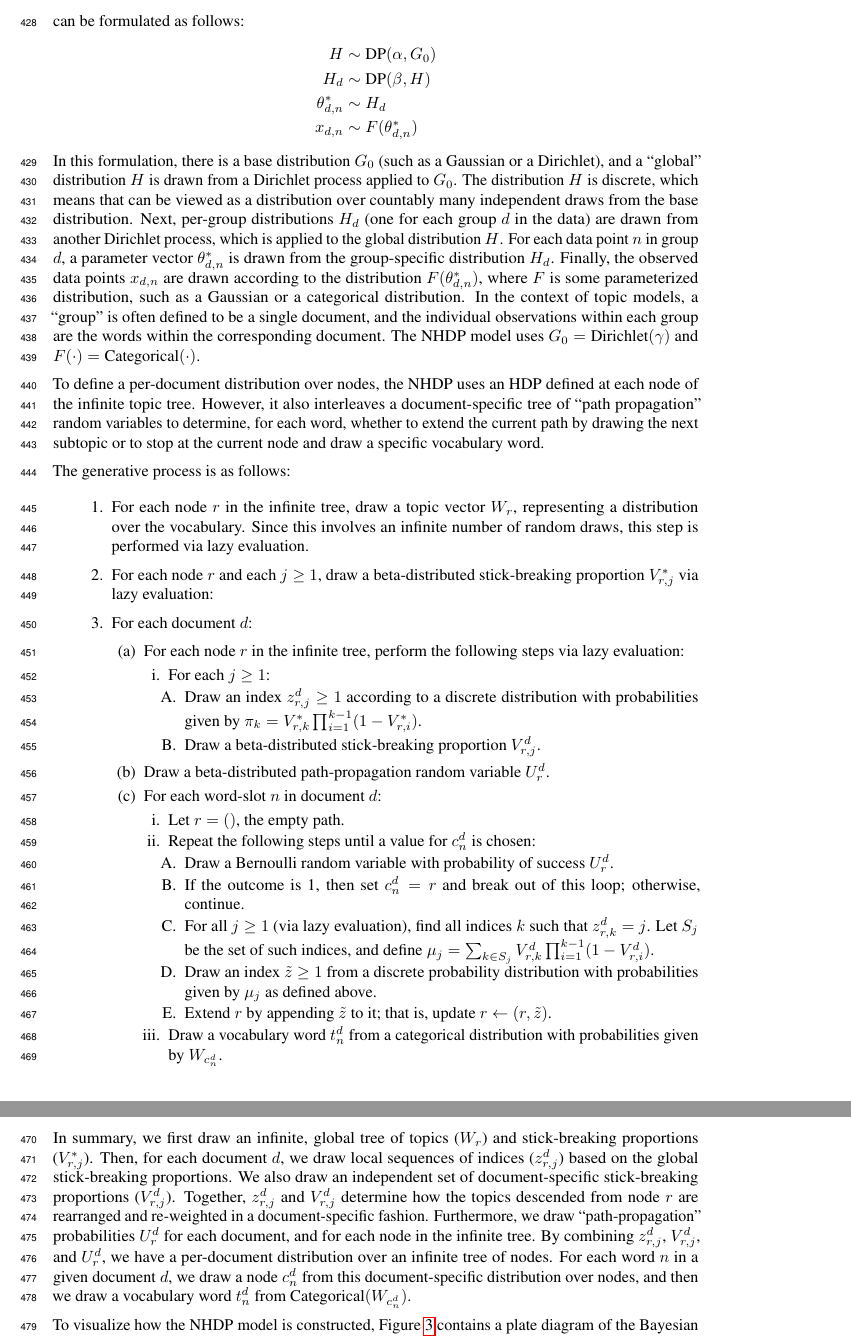
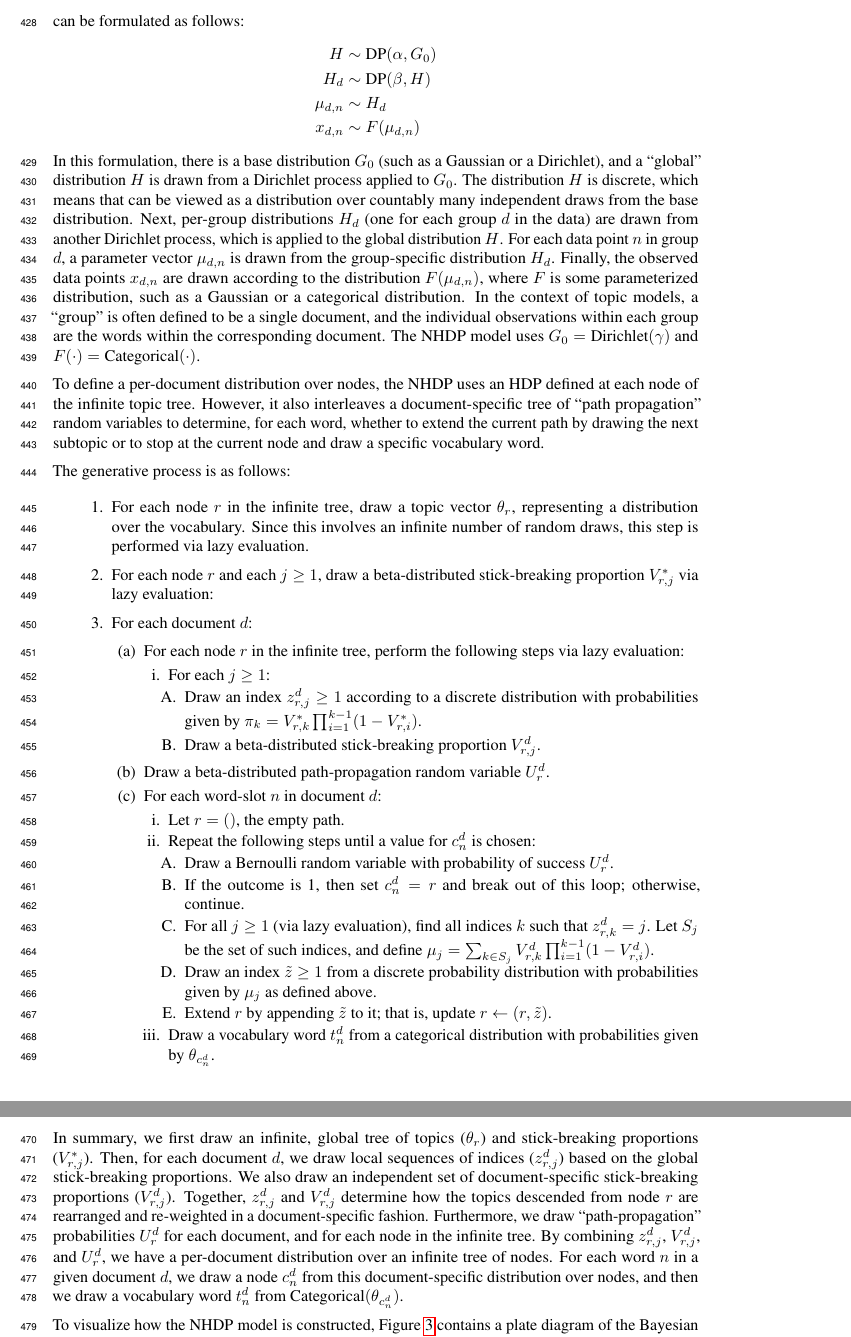
Before and after one commit to aleveren/ucsd-research, a LaTeX problem sheet (research-exam/writeup/Leverentz_research_exam.tex): two parts of pages 13 and 14 of 17, joined at a grey line, cut so that both start at the same text. Compiled offline with pdfLaTeX.

Commit message:
Change notation in NHDP section

```diff
--- a/research-exam/writeup/Leverentz_research_exam.tex
+++ b/research-exam/writeup/Leverentz_research_exam.tex
@@ -550,14 +548,14 @@ A simple, non-nested HDP model can be formulated as follows:
 \begin{align*}
 H &\sim \text{DP}(\alpha, G_0) \\
 H_d &\sim \text{DP}(\beta, H) \\
-\theta^*_{d,n} &\sim H_d \\
-x_{d,n} &\sim F(\theta^*_{d,n})
+\mu_{d,n} &\sim H_d \\
+x_{d,n} &\sim F(\mu_{d,n})
 \end{align*}
 In this formulation, there is a base distribution $G_0$ (such as a Gaussian or a Dirichlet), and a ``global'' distribution $H$ is drawn from a Dirichlet process applied to $G_0$.
 The distribution $H$ is discrete, which means that can be viewed as a distribution over countably many independent draws from the base distribution.
 Next, per-group distributions $H_d$ (one for each group $d$ in the data) are drawn from another Dirichlet process, which is applied to the global distribution $H$.
-For each data point $n$ in group $d$, a parameter vector $\theta^*_{d,n}$ is drawn from the group-specific distribution $H_d$.
-Finally, the observed data points $x_{d,n}$ are drawn according to the distribution $F(\theta^*_{d,n})$, where $F$ is some parameterized distribution, such as a Gaussian or a categorical distribution.
+For each data point $n$ in group $d$, a parameter vector $\mu_{d,n}$ is drawn from the group-specific distribution $H_d$.
+Finally, the observed data points $x_{d,n}$ are drawn according to the distribution $F(\mu_{d,n})$, where $F$ is some parameterized distribution, such as a Gaussian or a categorical distribution.
 In the context of topic models, a ``group'' is often defined to be a single document, and the individual observations within each group are the words within the corresponding document.
 The NHDP model uses $G_0 = \text{Dirichlet}(\gamma)$ and $F(\cdot) = \text{Categorical}(\cdot)$.
 
@@ -566,7 +564,7 @@ However, it also interleaves a document-specific tree of ``path propagation'' ra
 
 The generative process is as follows:
 \begin{outline}[enumerate]
-\1 For each node $r$ in the infinite tree, draw a topic vector $W_r$, representing a distribution over the vocabulary.
+\1 For each node $r$ in the infinite tree, draw a topic vector $\theta_r$, representing a distribution over the vocabulary.
 Since this involves an infinite number of random draws, this step is performed via lazy evaluation.
 \1 For each node $r$ and each $j \geq 1$, draw a beta-distributed stick-breaking proportion $V^*_{r,j}$ via lazy evaluation:
 \1 For each document $d$:
@@ -583,16 +581,16 @@ Since this involves an infinite number of random draws, this step is performed v
       \4 For all $j \geq 1$ (via lazy evaluation), find all indices $k$ such that $z^d_{r,k} = j$.  Let $S_j$ be the set of such indices, and define $\mu_j = \sum_{k \in S_j} V^d_{r,k} \prod_{i=1}^{k-1} (1-V^d_{r,i})$.
       \4 Draw an index $\tilde z \geq 1$ from a discrete probability distribution with probabilities given by $\mu_j$ as defined above.
       \4 Extend $r$ by appending $\tilde z$ to it; that is, update $r \gets (r, \tilde z)$.
-    \3 Draw a vocabulary word $t^d_n$ from a categorical distribution with probabilities given by $W_{c^d_n}$.
+    \3 Draw a vocabulary word $t^d_n$ from a categorical distribution with probabilities given by $\theta_{c^d_n}$.
 \end{outline}
 
-In summary, we first draw an infinite, global tree of topics ($W_r$) and stick-breaking proportions ($V^*_{r,j}$).
+In summary, we first draw an infinite, global tree of topics ($\theta_r$) and stick-breaking proportions ($V^*_{r,j}$).
 Then, for each document $d$, we draw local sequences of indices ($z^d_{r,j}$) based on the global stick-breaking proportions.
 We also draw an independent set of document-specific stick-breaking proportions ($V^d_{r,j}$).
 Together, $z^d_{r,j}$ and $V^d_{r,j}$ determine how the topics descended from node $r$ are rearranged and re-weighted in a document-specific fashion.
 Furthermore, we draw ``path-propagation'' probabilities $U^d_r$ for each document, and for each node in the infinite tree.
 By combining $z^d_{r,j}$, $V^d_{r,j}$, and $U^d_r$, we have a per-document distribution over an infinite tree of nodes.
-For each word $n$ in a given document $d$, we draw a node $c^d_n$ from this document-specific distribution over nodes, and then we draw a vocabulary word $t^d_n$ from ${\text{Categorical}(W_{c^d_n})}$.
+For each word $n$ in a given document $d$, we draw a node $c^d_n$ from this document-specific distribution over nodes, and then we draw a vocabulary word $t^d_n$ from ${\text{Categorical}(\theta_{c^d_n})}$.
 
 To visualize how the NHDP model is constructed, Figure~\ref{fig:plate-nhdp} contains a plate diagram of the Bayesian network underlying this model.
 Figure~\ref{fig:prob-nhdp} shows the corresponding conditional probability distributions.
```
Also changed, not shown: research-exam/writeup/Leverentz_research_exam.tex (16 more changed lines).
